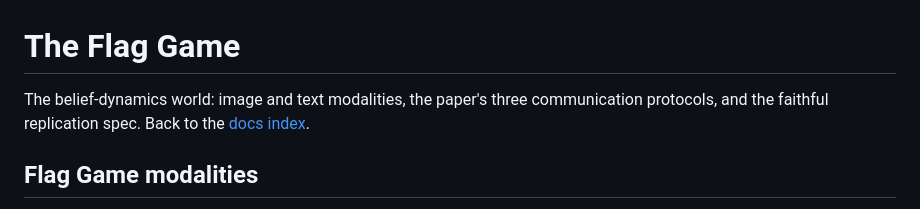
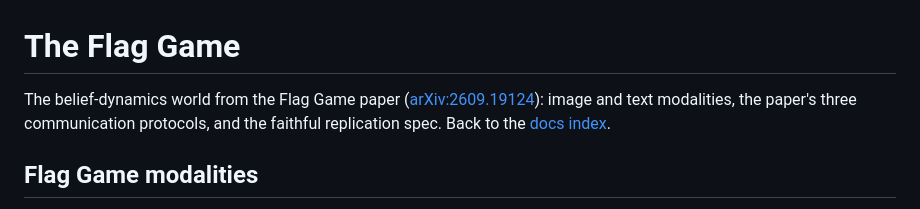
Before and after one commit to huggingface/swarmlab, a Markdown page: docs/guide/flag-game.md, the part around one of its changes. GitHub-like rendering.

Commit message:
Link the Flag Game paper on arXiv

```diff
--- a/docs/guide/flag-game.md
+++ b/docs/guide/flag-game.md
@@ -1,6 +1,6 @@
 # The Flag Game
 
-The belief-dynamics world: image and text modalities, the paper's three communication protocols, and the faithful replication spec. Back to the [docs index](../README.md).
+The belief-dynamics world from the Flag Game paper ([arXiv:2609.19124](https://arxiv.org/abs/2609.19124)): image and text modalities, the paper's three communication protocols, and the faithful replication spec. Back to the [docs index](../README.md).
 
 ## Flag Game modalities
 
```
Also changed, not shown: other parts of docs/guide/flag-game.md (+1 -1 lines), README.md (+1 -1 lines).
